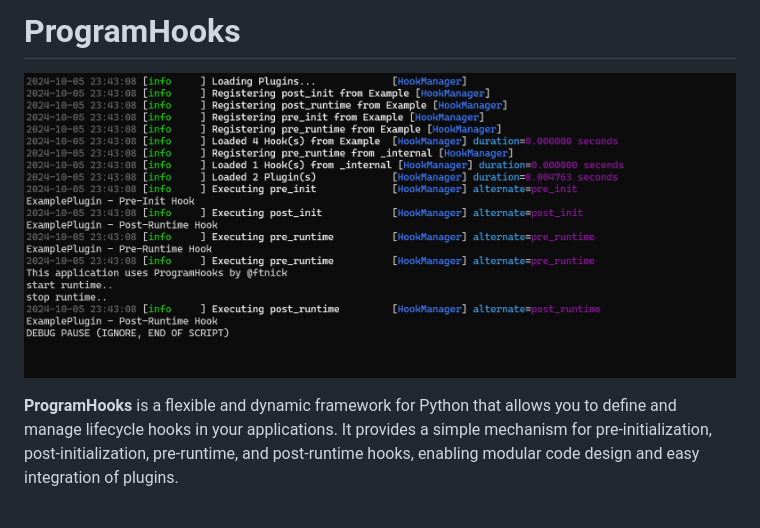
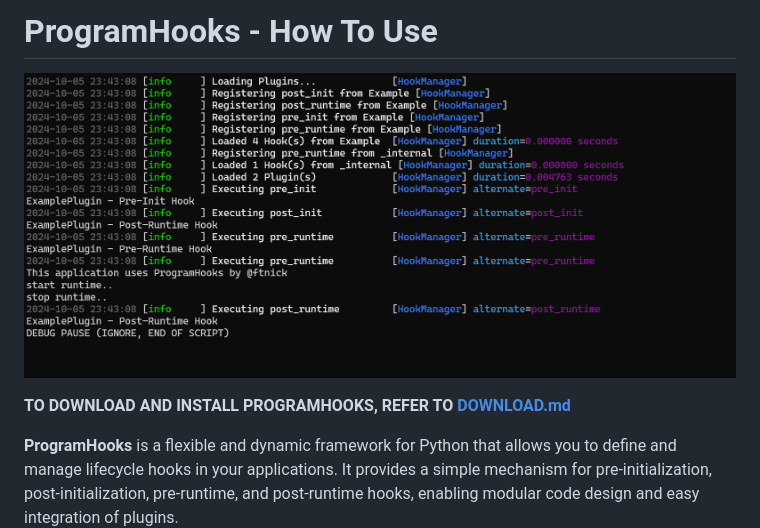
Before and after one commit to ftnick/ProgramHooks, a Markdown page: README.md, the part around the change. GitHub-like rendering; blank space fills up the shorter version.

Commit message:
Update .md's
Added download.md file

```diff
--- a/README.md
+++ b/README.md
@@ -1,6 +1,8 @@
-# ProgramHooks
+# ProgramHooks - How To Use
 
 ![V1ConsoleExample](v1example.png)
+
+**TO DOWNLOAD AND INSTALL PROGRAMHOOKS, REFER TO [DOWNLOAD.md](DOWNLOAD.md)**
 
 **ProgramHooks** is a flexible and dynamic framework for Python that allows you to define and manage lifecycle hooks in your applications. It provides a simple mechanism for pre-initialization, post-initialization, pre-runtime, and post-runtime hooks, enabling modular code design and easy integration of plugins.
 
```
Also changed, not shown: DOWNLOAD.md (added, +86 -0 lines).
